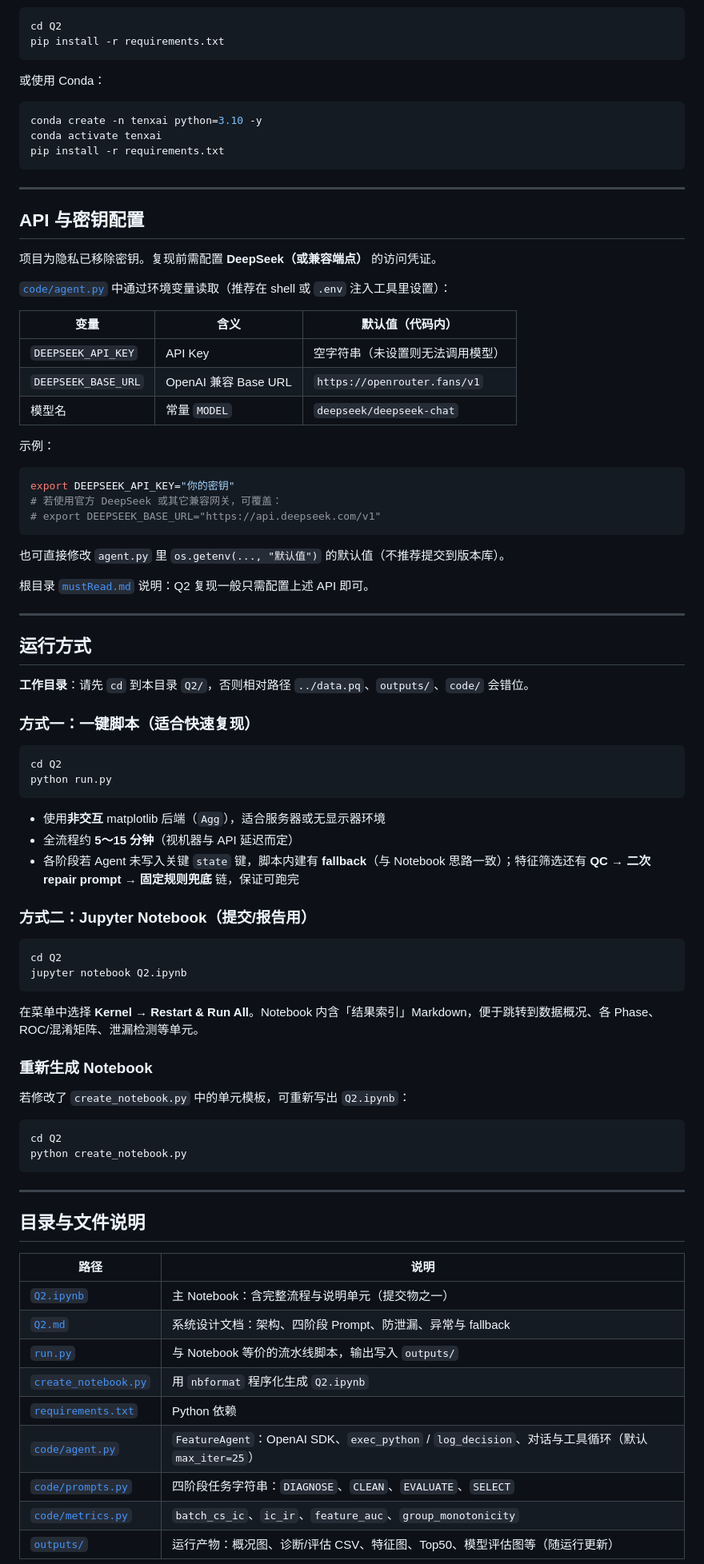
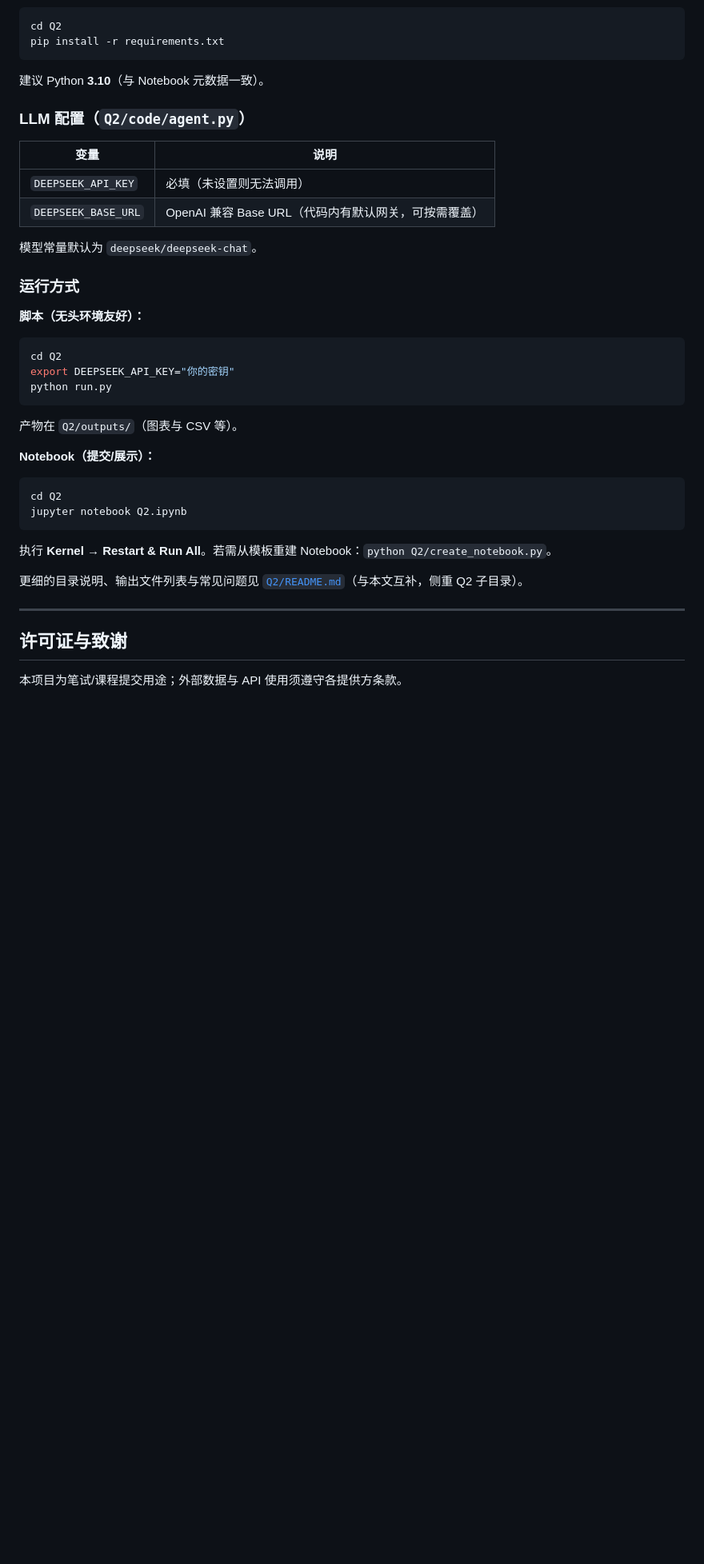
Before and after one commit to lvmingjin77-ui/tenxai, a Markdown page: README.md, the part around one of its changes. Shown at 80% size. GitHub-like rendering; blank space fills up the shorter version.

````diff
--- a/README.md
+++ b/README.md
@@ -44,88 +82,43 @@ cd Q2
 pip install -r requirements.txt
 ```
 
-或使用 Conda：
+建议 Python **3.10**（与 Notebook 元数据一致）。
 
-```bash
-conda create -n tenxai python=3.10 -y
-conda activate tenxai
-pip install -r requirements.txt
-```
+### LLM 配置（`Q2/code/agent.py`）
 
----
+| 变量 | 说明 |
+|------|------|
+| `DEEPSEEK_API_KEY` | 必填（未设置则无法调用） |
+| `DEEPSEEK_BASE_URL` | OpenAI 兼容 Base URL（代码内有默认网关，可按需覆盖） |
 
-## API 与密钥配置
+模型常量默认为 `deepseek/deepseek-chat`。
 
-项目为隐私已移除密钥。复现前需配置 **DeepSeek（或兼容端点）** 的访问凭证。
+### 运行方式
 
-[`code/agent.py`](code/agent.py) 中通过环境变量读取（推荐在 shell 或 `.env` 注入工具里设置）：
-
-| 变量 | 含义 | 默认值（代码内） |
-|------|------|-------------------|
-| `DEEPSEEK_API_KEY` | API Key | 空字符串（未设置则无法调用模型） |
-| `DEEPSEEK_BASE_URL` | OpenAI 兼容 Base URL | `https://openrouter.fans/v1` |
-| 模型名 | 常量 `MODEL` | `deepseek/deepseek-chat` |
-
-示例：
-
-```bash
-export DEEPSEEK_API_KEY="你的密钥"
-# 若使用官方 DeepSeek 或其它兼容网关，可覆盖：
-# export DEEPSEEK_BASE_URL="https://api.deepseek.com/v1"
-```
-
-也可直接修改 `agent.py` 里 `os.getenv(..., "默认值")` 的默认值（不推荐提交到版本库）。
-
-根目录 [`mustRead.md`](../mustRead.md) 说明：Q2 复现一般只需配置上述 API 即可。
-
----
-
-## 运行方式
-
-**工作目录**：请先 `cd` 到本目录 `Q2/`，否则相对路径 `../data.pq`、`outputs/`、`code/` 会错位。
-
-### 方式一：一键脚本（适合快速复现）
+**脚本（无头环境友好）：**
 
 ```bash
 cd Q2
+export DEEPSEEK_API_KEY="你的密钥"
 python run.py
 ```
 
-- 使用**非交互** matplotlib 后端（`Agg`），适合服务器或无显示器环境
-- 全流程约 **5～15 分钟**（视机器与 API 延迟而定）
-- 各阶段若 Agent 未写入关键 `state` 键，脚本内建有 **fallback**（与 Notebook 思路一致）；特征筛选还有 **QC → 二次 repair prompt → 固定规则兜底** 链，保证可跑完
+产物在 `Q2/outputs/`（图表与 CSV 等）。
 
-### 方式二：Jupyter Notebook（提交/报告用）
+**Notebook（提交/展示）：**
 
 ```bash
 cd Q2
 jupyter notebook Q2.ipynb
 ```
 
-在菜单中选择 **Kernel → Restart & Run All**。Notebook 内含「结果索引」Markdown，便于跳转到数据概况、各 Phase、ROC/混淆矩阵、泄漏检测等单元。
+执行 **Kernel → Restart & Run All**。若需从模板重建 Notebook：`python Q2/create_notebook.py`。
 
-### 重新生成 Notebook
-
-若修改了 `create_notebook.py` 中的单元模板，可重新写出 `Q2.ipynb`：
-
-```bash
-cd Q2
-python create_notebook.py
-```
+更细的目录说明、输出文件列表与常见问题见 [`Q2/README.md`](Q2/README.md)（与本文互补，侧重 Q2 子目录）。
 
 ---
 
-## 目录与文件说明
+## 许可证与致谢
 
-| 路径 | 说明 |
-|------|------|
-| [`Q2.ipynb`](Q2.ipynb) | 主 Notebook：含完整流程与说明单元（提交物之一） |
-| [`Q2.md`](Q2.md) | 系统设计文档：架构、四阶段 Prompt、防泄漏、异常与 fallback |
-| [`run.py`](run.py) | 与 Notebook 等价的流水线脚本，输出写入 `outputs/` |
-| [`create_notebook.py`](create_notebook.py) | 用 `nbformat` 程序化生成 `Q2.ipynb` |
-| [`requirements.txt`](requirements.txt) | Python 依赖 |
-| [`code/agent.py`](code/agent.py) | `FeatureAgent`：OpenAI SDK、`exec_python` / `log_decision`、对话与工具循环（默认 `max_iter=25`） |
-| [`code/prompts.py`](code/prompts.py) | 四阶段任务字符串：`DIAGNOSE`、`CLEAN`、`EVALUATE`、`SELECT` |
-| [`code/metrics.py`](code/metrics.py) | `batch_cs_ic`、`ic_ir`、`feature_auc`、`group_monotonicity` |
-| [`outputs/`](outputs/) | 运行产物：概况图、诊断/评估 CSV、特征图、Top50、模型评估图等（随运行更新） |
+本项目为笔试/课程提交用途；外部数据与 API 使用须遵守各提供方条款。
 
````
Also changed, not shown: other parts of README.md (+64 -71 lines).
